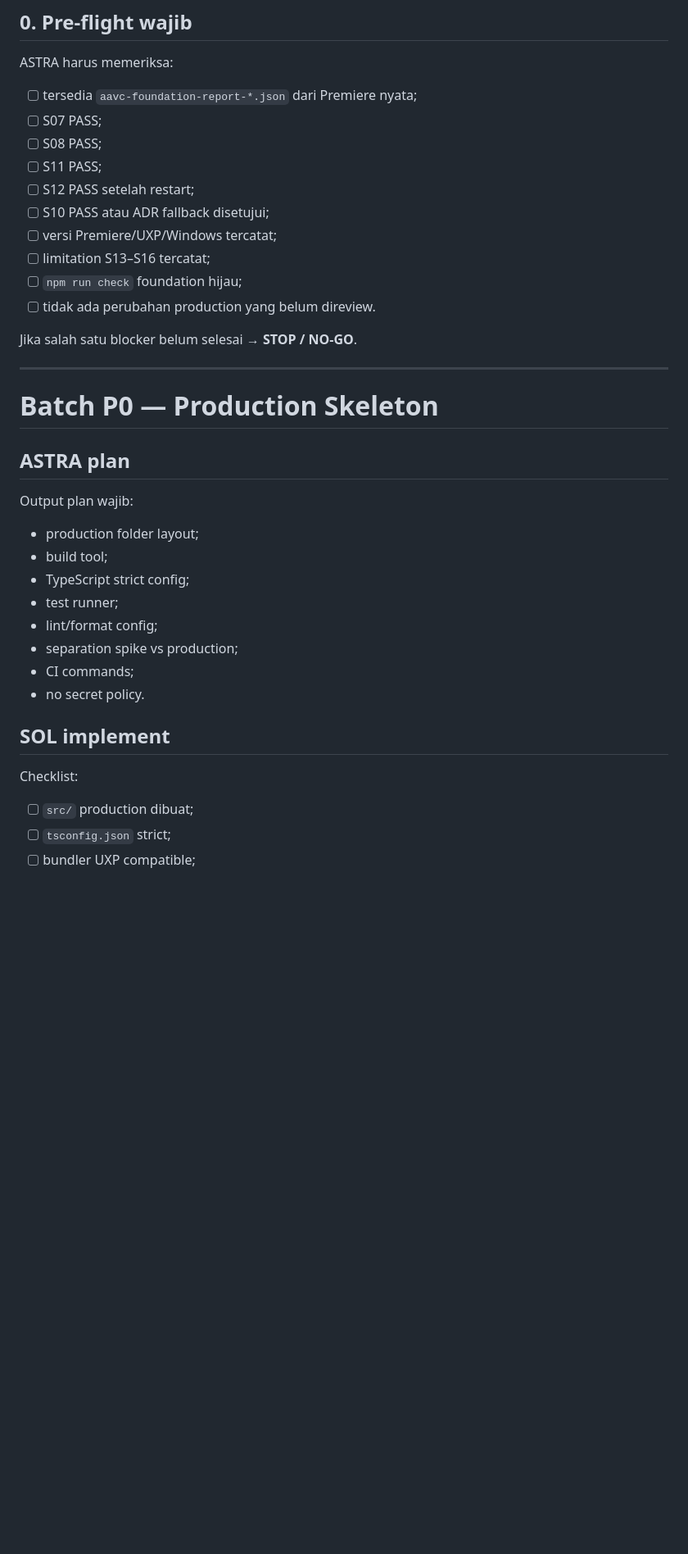
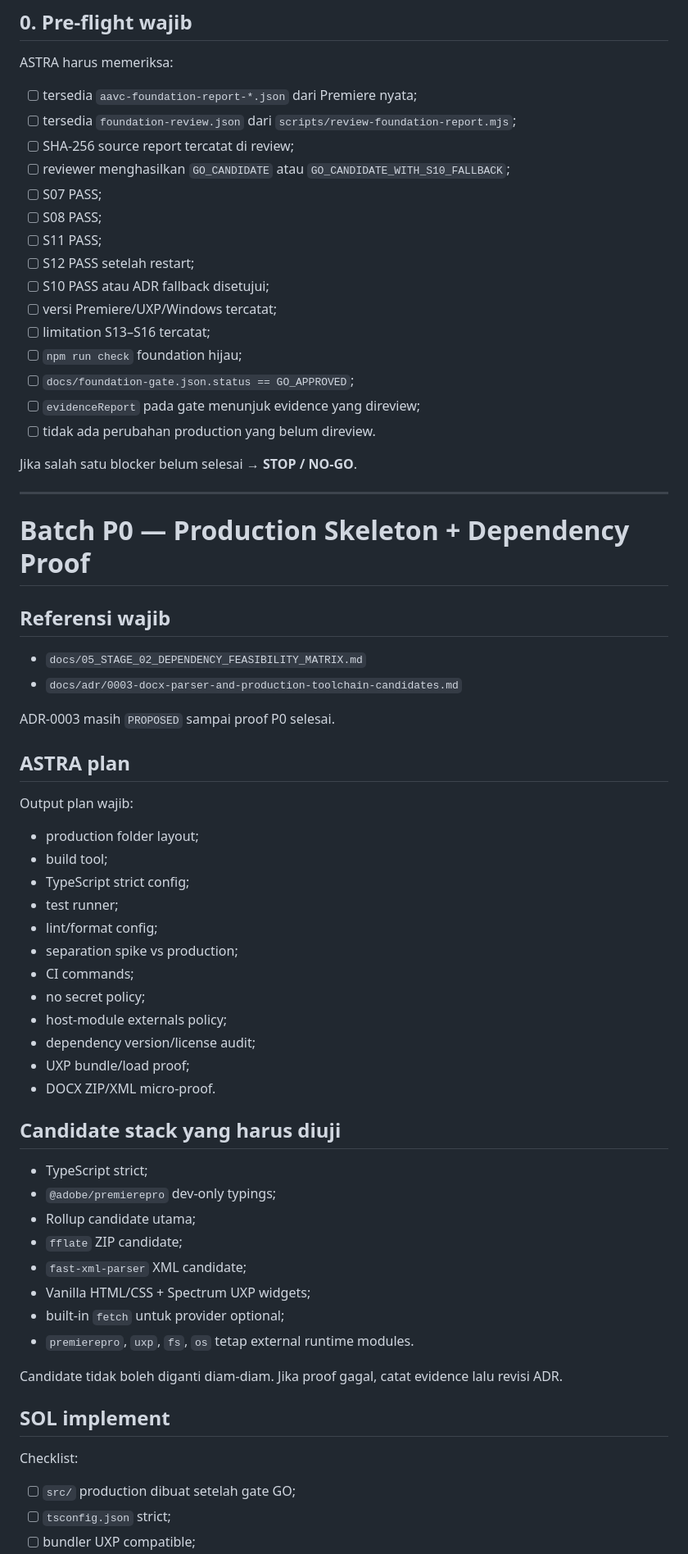
Before and after one commit to inoriko920-dev/AI-Automatic-Video-Composer-Premiere., a Markdown page: docs/04_STAGE_02_EXECUTION_CHECKLIST_ASTRA_SOL.md, the part around one of its changes. Shown at 82% size. GitHub-like rendering; blank space fills up the shorter version.

Commit message:
docs: wire dependency proof into Stage 02 execution gate

```diff
--- a/docs/04_STAGE_02_EXECUTION_CHECKLIST_ASTRA_SOL.md
+++ b/docs/04_STAGE_02_EXECUTION_CHECKLIST_ASTRA_SOL.md
@@ -11,6 +11,9 @@ Dokumen ini adalah checklist eksekusi setelah `docs/03_STAGE_02_CORE_ARCHITECTUR
 ASTRA harus memeriksa:
 
 - [ ] tersedia `aavc-foundation-report-*.json` dari Premiere nyata;
+- [ ] tersedia `foundation-review.json` dari `scripts/review-foundation-report.mjs`;
+- [ ] SHA-256 source report tercatat di review;
+- [ ] reviewer menghasilkan `GO_CANDIDATE` atau `GO_CANDIDATE_WITH_S10_FALLBACK`;
 - [ ] S07 PASS;
 - [ ] S08 PASS;
 - [ ] S11 PASS;
@@ -19,13 +22,22 @@ ASTRA harus memeriksa:
 - [ ] versi Premiere/UXP/Windows tercatat;
 - [ ] limitation S13–S16 tercatat;
 - [ ] `npm run check` foundation hijau;
+- [ ] `docs/foundation-gate.json.status == GO_APPROVED`;
+- [ ] `evidenceReport` pada gate menunjuk evidence yang direview;
 - [ ] tidak ada perubahan production yang belum direview.
 
 Jika salah satu blocker belum selesai → **STOP / NO-GO**.
 
 ---
 
-# Batch P0 — Production Skeleton
+# Batch P0 — Production Skeleton + Dependency Proof
+
+## Referensi wajib
+
+- `docs/05_STAGE_02_DEPENDENCY_FEASIBILITY_MATRIX.md`
+- `docs/adr/0003-docx-parser-and-production-toolchain-candidates.md`
+
+ADR-0003 masih `PROPOSED` sampai proof P0 selesai.
 
 ## ASTRA plan
 
@@ -37,11 +49,28 @@ Output plan wajib:
 - lint/format config;
 - separation spike vs production;
 - CI commands;
-- no secret policy.
+- no secret policy;
+- host-module externals policy;
+- dependency version/license audit;
+- UXP bundle/load proof;
+- DOCX ZIP/XML micro-proof.
+
+## Candidate stack yang harus diuji
+
+- TypeScript strict;
+- `@adobe/premierepro` dev-only typings;
+- Rollup candidate utama;
+- `fflate` ZIP candidate;
+- `fast-xml-parser` XML candidate;
+- Vanilla HTML/CSS + Spectrum UXP widgets;
+- built-in `fetch` untuk provider optional;
+- `premierepro`, `uxp`, `fs`, `os` tetap external runtime modules.
+
+Candidate tidak boleh diganti diam-diam. Jika proof gagal, catat evidence lalu revisi ADR.
 
 ## SOL implement
 
 Checklist:
-- [ ] `src/` production dibuat;
+- [ ] `src/` production dibuat setelah gate GO;
 - [ ] `tsconfig.json` strict;
 - [ ] bundler UXP compatible;
```
Also changed, not shown: other parts of docs/04_STAGE_02_EXECUTION_CHECKLIST_ASTRA_SOL.md (+45 -12 lines).
